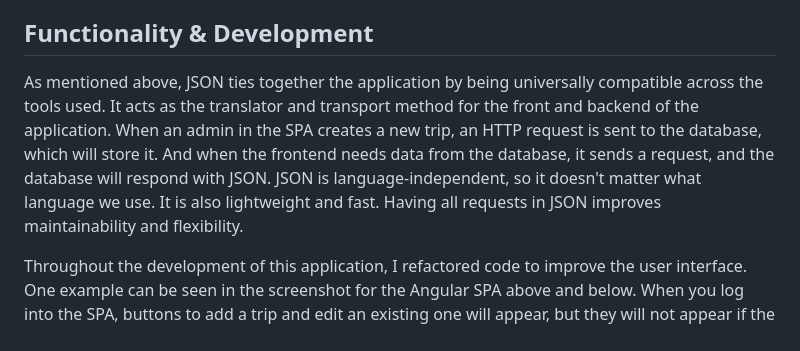
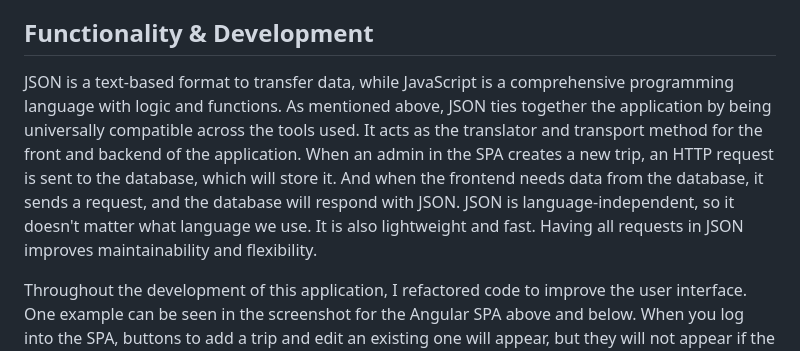
Before and after one commit to crestongetz/Travlr-Getaways, a Markdown page: README.md, the part around the change. Drawn GitHub-style.

Commit message:
Improve README clarity on JSON and application functionality
Clarified the role of JSON in data transfer and its relationship with JavaScript. Enhanced explanation of application functionality and user interface improvements.

```diff
--- a/README.md
+++ b/README.md
@@ -64,7 +64,7 @@ A NoSQL database (MongoDB) was used for its flexibility compared to SQL. MongoDB
 
 ## Functionality & Development
 
-As mentioned above, JSON ties together the application by being universally compatible across the tools used. It acts as the translator and transport method for the front and backend of the application. When an admin in the SPA creates a new trip, an HTTP request is sent to the database, which will store it. And when the frontend needs data from the database, it sends a request, and the database will respond with JSON. JSON is language-independent, so it doesn't matter what language we use. It is also lightweight and fast. Having all requests in JSON improves maintainability and flexibility.
+JSON is a text-based format to transfer data, while JavaScript is a comprehensive programming language with logic and functions. As mentioned above, JSON ties together the application by being universally compatible across the tools used. It acts as the translator and transport method for the front and backend of the application. When an admin in the SPA creates a new trip, an HTTP request is sent to the database, which will store it. And when the frontend needs data from the database, it sends a request, and the database will respond with JSON. JSON is language-independent, so it doesn't matter what language we use. It is also lightweight and fast. Having all requests in JSON improves maintainability and flexibility.
 
 Throughout the development of this application, I refactored code to improve the user interface. One example can be seen in the screenshot for the Angular SPA above and below. When you log into the SPA, buttons to add a trip and edit an existing one will appear, but they will not appear if the user is not logged in. This reduces friction, improves security, and enhances user experience.
 ![Picture of Angular SPA while logged In](https://github.com/crestongetz/CS-465-Full-Stack-Development/blob/4be99ba98b0ee438a9c8208ab9689a2b52cd22ff/images/SPA%20while%20logged%20in.png)
```
